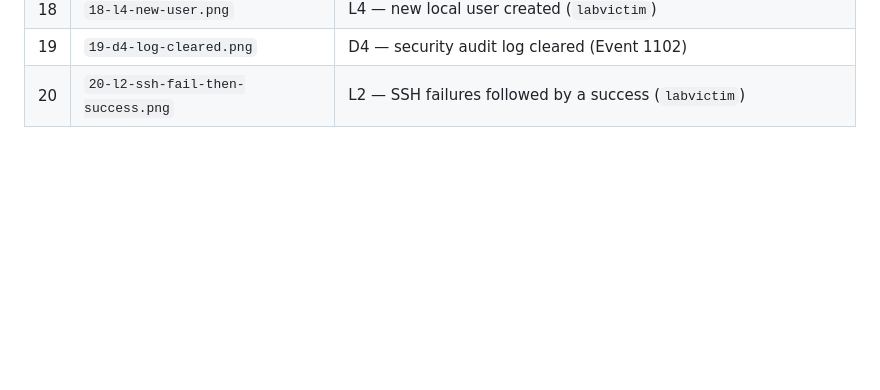
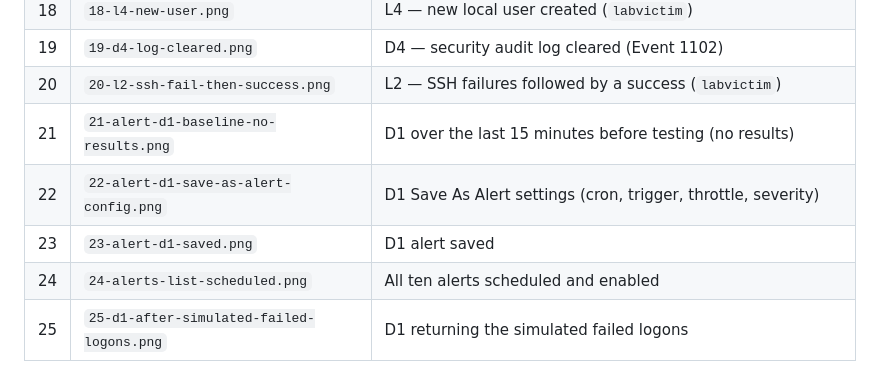
Before and after one commit to campbellcchasen/splunk-soc-lab, a Markdown page: screenshots/README.md, the part around the change. GitHub-like rendering; blank space fills up the shorter version.

Commit message:
Add scheduled alerts, analyst runbook, and handoff template

```diff
--- a/screenshots/README.md
+++ b/screenshots/README.md
@@ -29,3 +29,8 @@ Unredacted originals are kept locally in `screenshots/raw/` (not committed — s
 | 18 | `18-l4-new-user.png` | L4 — new local user created (`labvictim`) |
 | 19 | `19-d4-log-cleared.png` | D4 — security audit log cleared (Event 1102) |
 | 20 | `20-l2-ssh-fail-then-success.png` | L2 — SSH failures followed by a success (`labvictim`) |
+| 21 | `21-alert-d1-baseline-no-results.png` | D1 over the last 15 minutes before testing (no results) |
+| 22 | `22-alert-d1-save-as-alert-config.png` | D1 Save As Alert settings (cron, trigger, throttle, severity) |
+| 23 | `23-alert-d1-saved.png` | D1 alert saved |
+| 24 | `24-alerts-list-scheduled.png` | All ten alerts scheduled and enabled |
+| 25 | `25-d1-after-simulated-failed-logons.png` | D1 returning the simulated failed logons |
```
Also changed, not shown: README.md (+6 -2 lines), docs/06-scheduled-alerts.md (added, +114 -0 lines), docs/07-analyst-runbook.md (added, +64 -0 lines), docs/shift-handoff-template.md (added, +33 -0 lines), screenshots/21-alert-d1-baseline-no-results.png (added), screenshots/22-alert-d1-save-as-alert-config.png (added), screenshots/23-alert-d1-saved.png (added), screenshots/24-alerts-list-scheduled.png (added), screenshots/25-d1-after-simulated-failed-logons.png (added).
